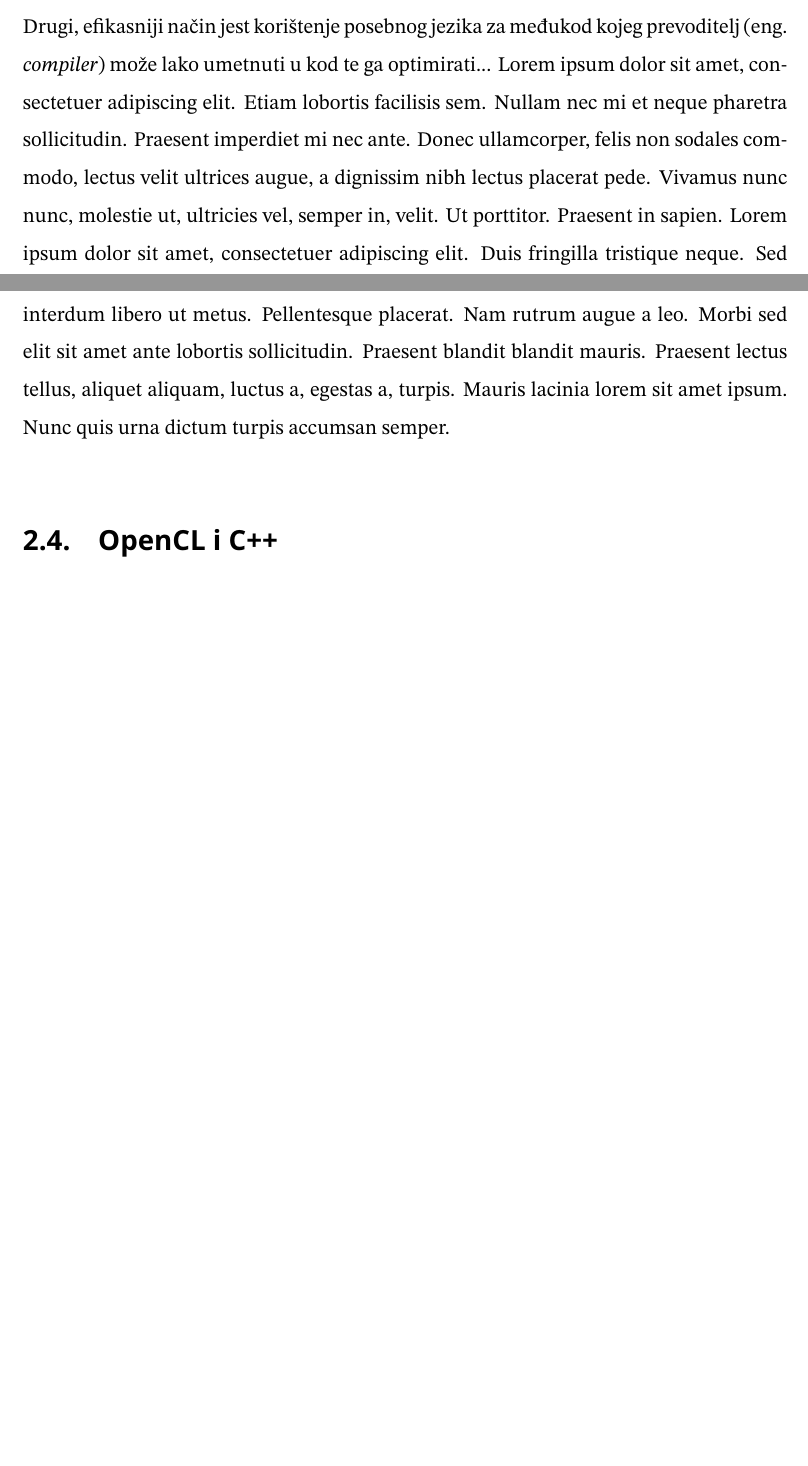
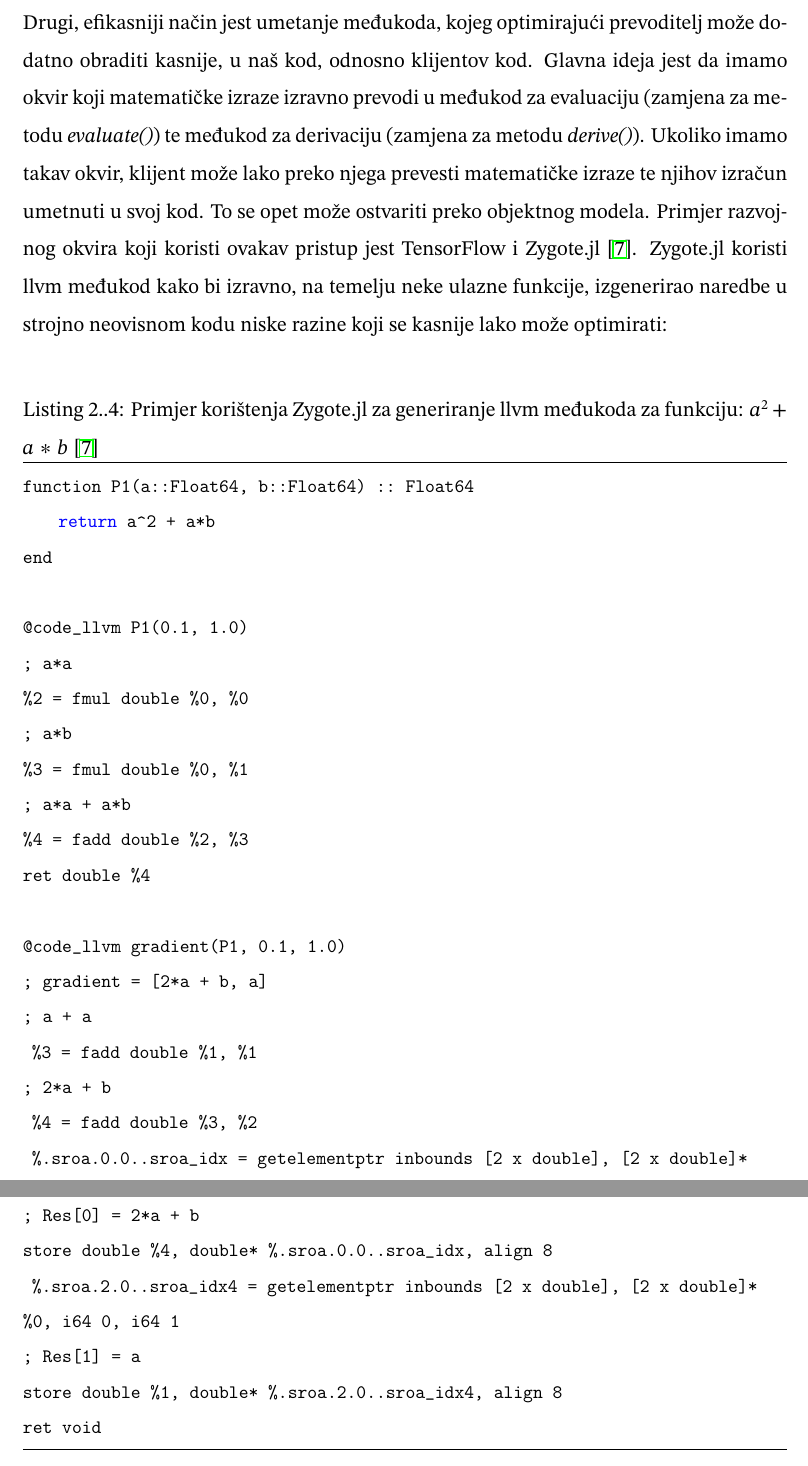
Before and after one commit to jakovnovak30/zavrsni, a LaTeX thesis (docs/rad/rad.tex): two parts of pages 14 and 15 of 25 before the commit and two parts of pages 16 and 17 of 29 after it, joined at a grey line, cut so that both start at the same text, the shorter picture padded with empty space. Compiled offline with pdfLaTeX.

Commit message:
dodana poglavlja u teorijski uvod

```diff
--- a/docs/rad/rad.tex
+++ b/docs/rad/rad.tex
@@ -298,2 +293,0 @@ Jedan način implementacije automatskog diferenciranja jest nadjačavanje operat
-Drugi, efikasniji način jest korištenje posebnog jezika za međukod kojeg prevoditelj (eng. \textit{compiler}) može lako umetnuti u kod te ga optimirati...
-\blindtext
@@ -302,3 +302,43 @@ Drugi, efikasniji način jest korištenje posebnog jezika za međukod kojeg prev
+  \label{slk:klasni}
+\end{figure}
+
+\subsection{Transformacija izvornog koda}
+
+Drugi, efikasniji način jest umetanje međukoda, kojeg optimirajući prevoditelj može dodatno obraditi kasnije, u naš kod, odnosno klijentov kod. Glavna ideja jest da imamo okvir koji matematičke izraze izravno prevodi u međukod za evaluaciju (zamjena za metodu \textit{evaluate()}) te međukod za derivaciju (zamjena za metodu \textit{derive()}). Ukoliko imamo takav okvir, klijent može lako preko njega prevesti matematičke izraze te njihov izračun umetnuti u svoj kod. To se opet može ostvariti preko objektnog modela. Primjer razvojnog okvira koji koristi ovakav pristup jest TensorFlow i Zygote.jl \cite{prague:diffcpp}. Zygote.jl koristi llvm međukod kako bi izravno, na temelju neke ulazne funkcije, izgenerirao naredbe u strojno neovisnom kodu niske razine koji se kasnije lako može optimirati:
+\\
+
+\begin{lstlisting}[caption={Primjer korištenja Zygote.jl za generiranje llvm međukoda za funkciju: $a^2 + a*b$ \cite{prague:diffcpp}}]
+function P1(a::Float64, b::Float64) :: Float64
+    return a^2 + a*b
+end
+
+@code_llvm P1(0.1, 1.0)
+; a*a
+%2 = fmul double %0, %0
+; a*b
+%3 = fmul double %0, %1
+; a*a + a*b
+%4 = fadd double %2, %3
+ret double %4
+
+@code_llvm gradient(P1, 0.1, 1.0)
+; gradient = [2*a + b, a]
+; a + a
+ %3 = fadd double %1, %1
+; 2*a + b
+ %4 = fadd double %3, %2
+ %.sroa.0.0..sroa_idx = getelementptr inbounds [2 x double], [2 x double]*
+%0, i64 0, i64 0
+; Res[0] = 2*a + b
+store double %4, double* %.sroa.0.0..sroa_idx, align 8
+ %.sroa.2.0..sroa_idx4 = getelementptr inbounds [2 x double], [2 x double]*
+%0, i64 0, i64 1
+; Res[1] = a
+store double %1, double* %.sroa.2.0..sroa_idx4, align 8
+ret void
+\end{lstlisting}
+
+\pagebreak
 \section{OpenCL i C++}
 \textbf{TODO:} napiši nekaj tu...
 \\
```
Also changed, not shown: docs/rad/literatura.bib (+12 -0 lines), docs/rad/slike/klasni_dijagram.png (added), docs/rad/rad.tex (28 more changed lines).
